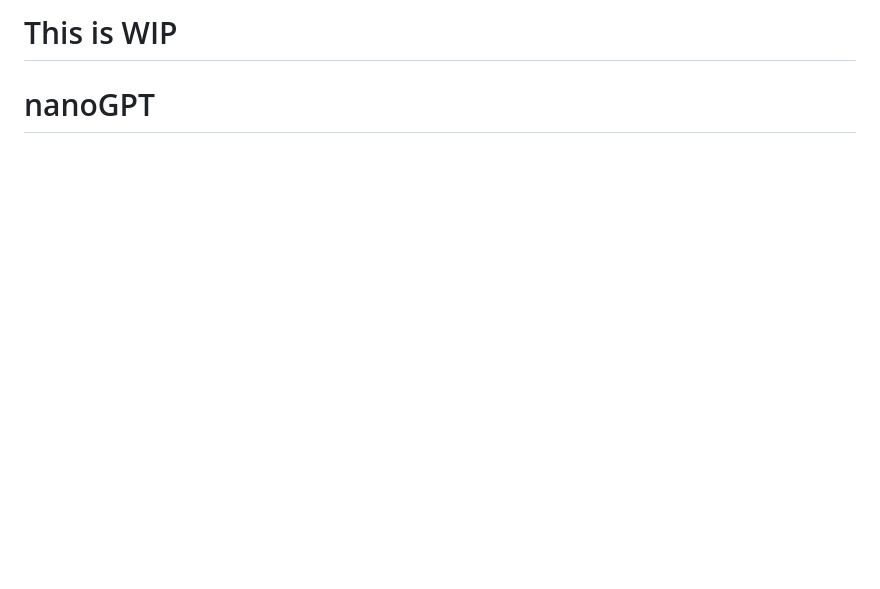
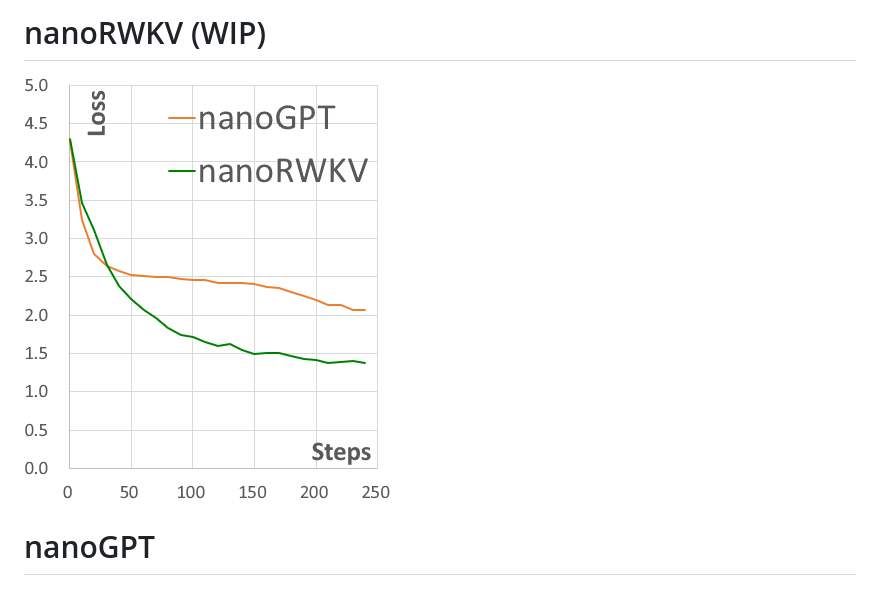
Before and after one commit to karpathy/nanoGPT, a Markdown page: README.md, the part around the change. Rendered like a GitHub page; pictures changed too: assets/nanoRWKV.png (added); blank space fills up the shorter version.

Commit message:
loss curves

```diff
--- a/README.md
+++ b/README.md
@@ -1,4 +1,6 @@
-# This is WIP
+# nanoRWKV (WIP)
+
+![nanoRWKV](assets/nanoRWKV.png)
 
 # nanoGPT
 
```
